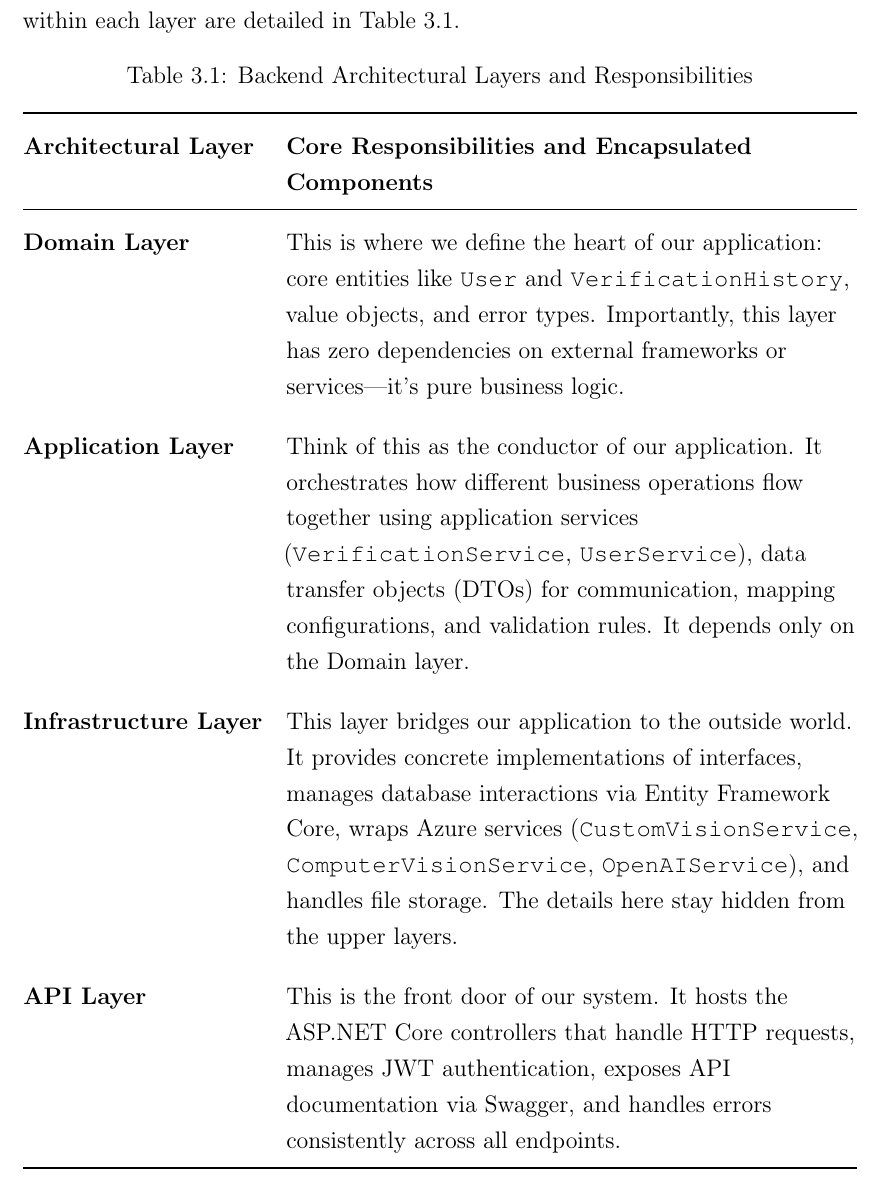
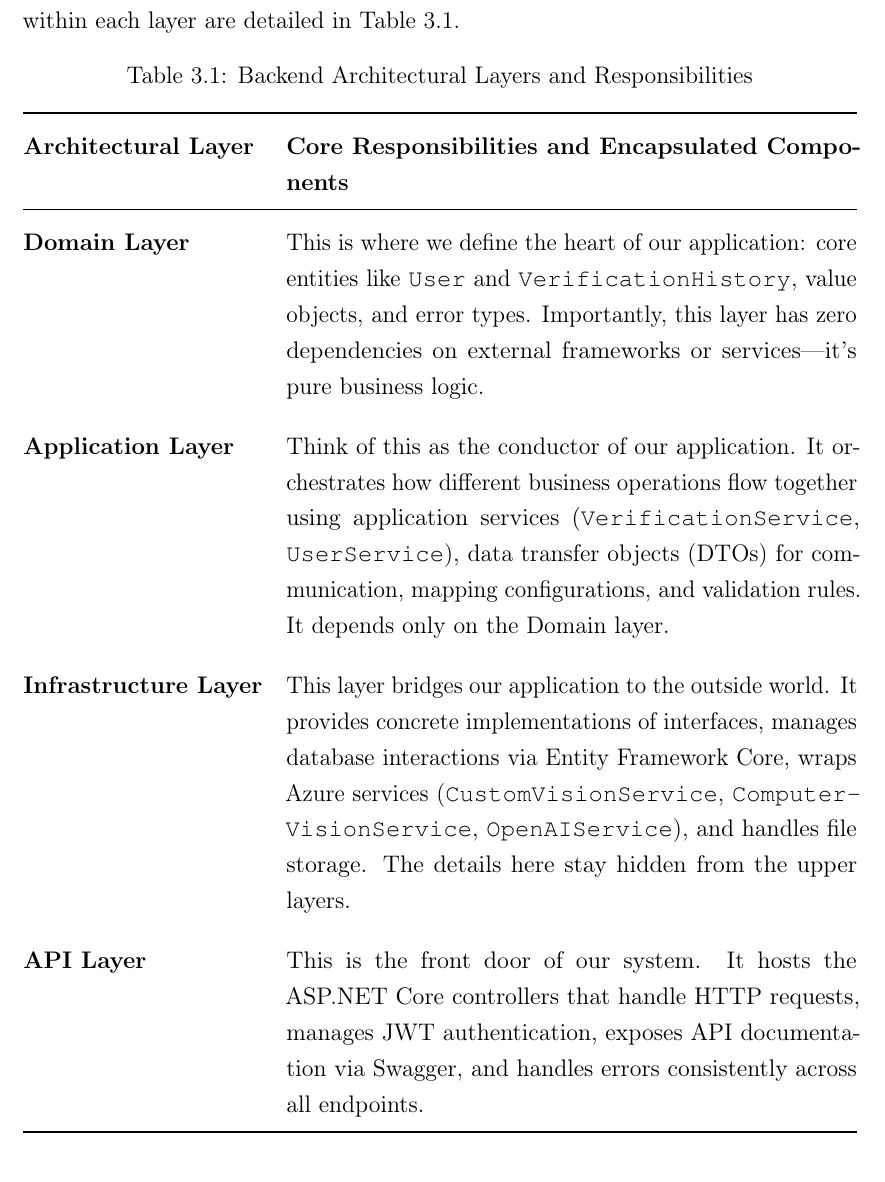
Before and after one commit to neslang-05/B.Tech-CSE-MTU-Thesis-Template-Latex-Overleaf-2026-, a LaTeX thesis (main.tex, which reads chapter3.tex): part of page 34 of 110, cut so that both start at the same text. Compiled offline with pdfLaTeX.

Commit message:
fix: adjust table column alignment and correct em-dash typography in chapter 3 documentation

```diff
--- a/chapter3.tex
+++ b/chapter3.tex
@@ -68,11 +68,11 @@
   \caption{Backend Architectural Layers and Responsibilities}
   \label{tab:backend_layers}
   \renewcommand{\arraystretch}{1.35}
-  \begin{tabularx}{\textwidth}{@{} l >{\raggedright\arraybackslash}X @{}}
+  \begin{tabularx}{\textwidth}{@{} l X @{}}
     \toprule
     \textbf{Architectural Layer} & \textbf{Core Responsibilities and Encapsulated Components} \\
     \midrule
-    \textbf{Domain Layer} & This is where we define the heart of our application: core entities like \texttt{User} and \texttt{VerificationHistory}, value objects, and error types. Importantly, this layer has zero dependencies on external frameworks or services—it's pure business logic. \\
+    \textbf{Domain Layer} & This is where we define the heart of our application: core entities like \texttt{User} and \texttt{VerificationHistory}, value objects, and error types. Importantly, this layer has zero dependencies on external frameworks or services---it's pure business logic. \\
     \addlinespace
     \textbf{Application Layer} & Think of this as the conductor of our application. It orchestrates how different business operations flow together using application services (\texttt{VerificationService}, \texttt{UserService}), data transfer objects (DTOs) for communication, mapping configurations, and validation rules. It depends only on the Domain layer. \\
     \addlinespace
```
